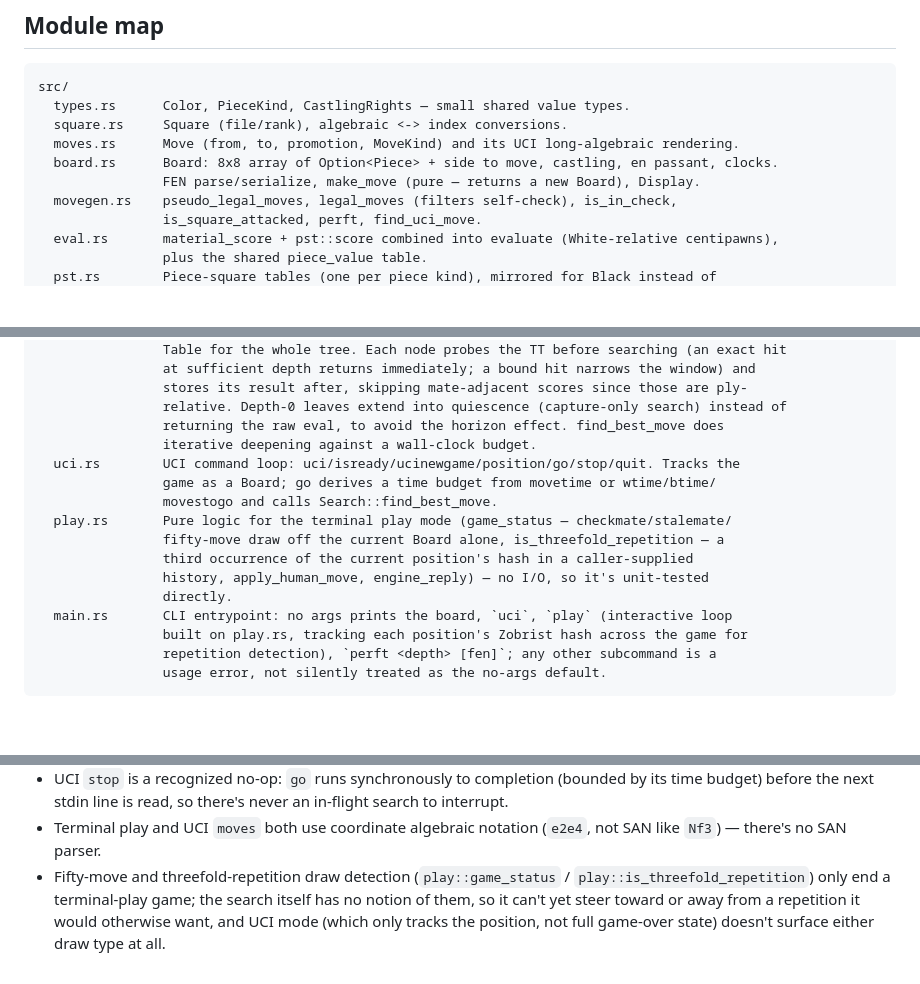
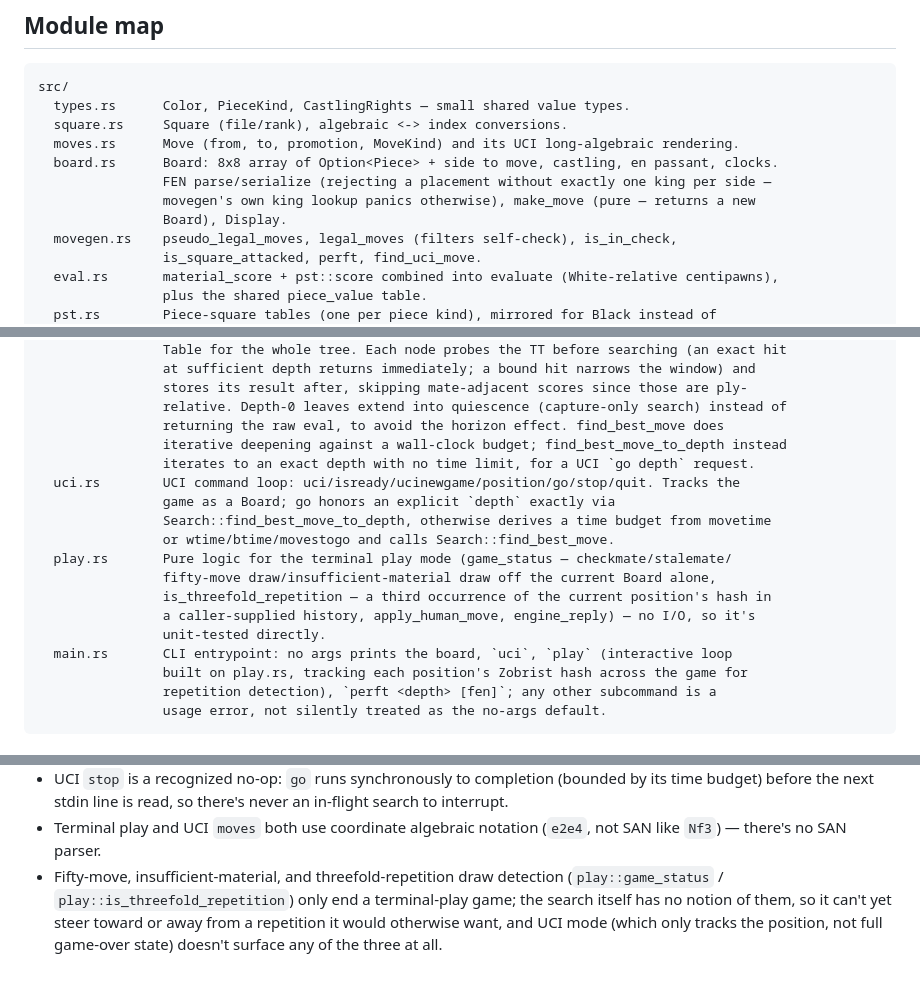
Before and after one commit to ctkrug/zugzwang, a Markdown page: docs/ARCHITECTURE.md, 3 parts joined by grey strips. Drawn GitHub-style; blank space fills up the shorter version.

Commit message:
docs(architecture): document this pass's FEN, go depth, and draw fixes
Reflects find_best_move_to_depth, the FEN king-count validation, and
insufficient-material draw detection added this QA pass.

```diff
--- a/docs/ARCHITECTURE.md
+++ b/docs/ARCHITECTURE.md
@@ -12,7 +12,9 @@ src/
   square.rs     Square (file/rank), algebraic <-> index conversions.
   moves.rs      Move (from, to, promotion, MoveKind) and its UCI long-algebraic rendering.
   board.rs      Board: 8x8 array of Option<Piece> + side to move, castling, en passant, clocks.
-                FEN parse/serialize, make_move (pure — returns a new Board), Display.
+                FEN parse/serialize (rejecting a placement without exactly one king per side —
+                movegen's own king lookup panics otherwise), make_move (pure — returns a new
+                Board), Display.
   movegen.rs    pseudo_legal_moves, legal_moves (filters self-check), is_in_check,
                 is_square_attacked, perft, find_uci_move.
   eval.rs       material_score + pst::score combined into evaluate (White-relative centipawns),
@@ -34,15 +36,17 @@ src/
                 stores its result after, skipping mate-adjacent scores since those are ply-
                 relative. Depth-0 leaves extend into quiescence (capture-only search) instead of
                 returning the raw eval, to avoid the horizon effect. find_best_move does
-                iterative deepening against a wall-clock budget.
+                iterative deepening against a wall-clock budget; find_best_move_to_depth instead
+                iterates to an exact depth with no time limit, for a UCI `go depth` request.
   uci.rs        UCI command loop: uci/isready/ucinewgame/position/go/stop/quit. Tracks the
-                game as a Board; go derives a time budget from movetime or wtime/btime/
-                movestogo and calls Search::find_best_move.
+                game as a Board; go honors an explicit `depth` exactly via
+                Search::find_best_move_to_depth, otherwise derives a time budget from movetime
+                or wtime/btime/movestogo and calls Search::find_best_move.
   play.rs       Pure logic for the terminal play mode (game_status — checkmate/stalemate/
-                fifty-move draw off the current Board alone, is_threefold_repetition — a
-                third occurrence of the current position's hash in a caller-supplied
-                history, apply_human_move, engine_reply) — no I/O, so it's unit-tested
-                directly.
+                fifty-move draw/insufficient-material draw off the current Board alone,
+                is_threefold_repetition — a third occurrence of the current position's hash in
+                a caller-supplied history, apply_human_move, engine_reply) — no I/O, so it's
+                unit-tested directly.
   main.rs       CLI entrypoint: no args prints the board, `uci`, `play` (interactive loop
                 built on play.rs, tracking each position's Zobrist hash across the game for
                 repetition detection), `perft <depth> [fen]`; any other subcommand is a
@@ -95,8 +99,8 @@ cargo fmt
   budget) before the next stdin line is read, so there's never an in-flight search to interrupt.
 - Terminal play and UCI `moves` both use coordinate algebraic notation (`e2e4`, not SAN like
   `Nf3`) — there's no SAN parser.
-- Fifty-move and threefold-repetition draw detection (`play::game_status` /
-  `play::is_threefold_repetition`) only end a terminal-play game; the search itself has no
-  notion of them, so it can't yet steer toward or away from a repetition it would otherwise
-  want, and UCI mode (which only tracks the position, not full game-over state) doesn't surface
-  either draw type at all.
+- Fifty-move, insufficient-material, and threefold-repetition draw detection
+  (`play::game_status` / `play::is_threefold_repetition`) only end a terminal-play game; the
+  search itself has no notion of them, so it can't yet steer toward or away from a repetition it
+  would otherwise want, and UCI mode (which only tracks the position, not full game-over state)
+  doesn't surface any of the three at all.
```
